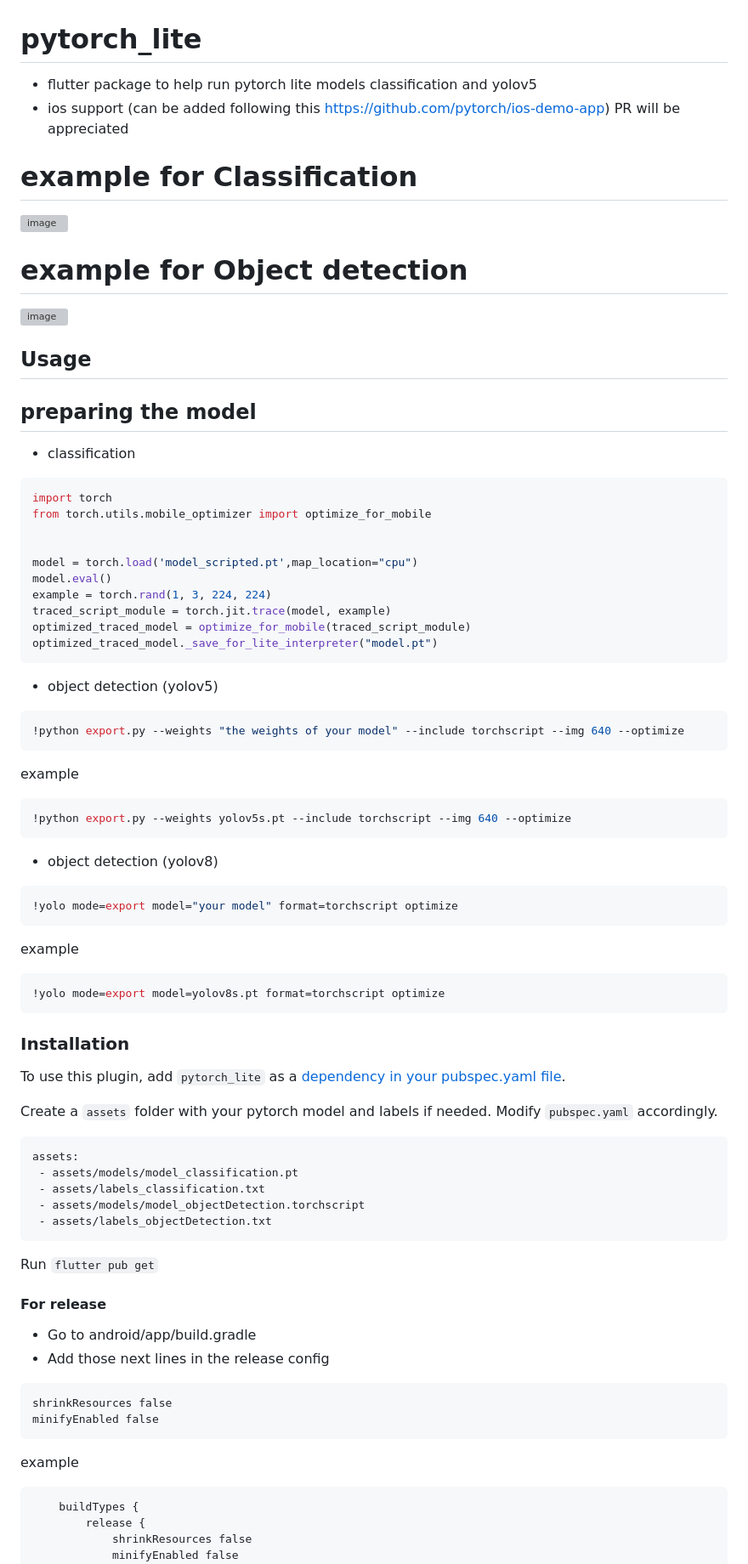
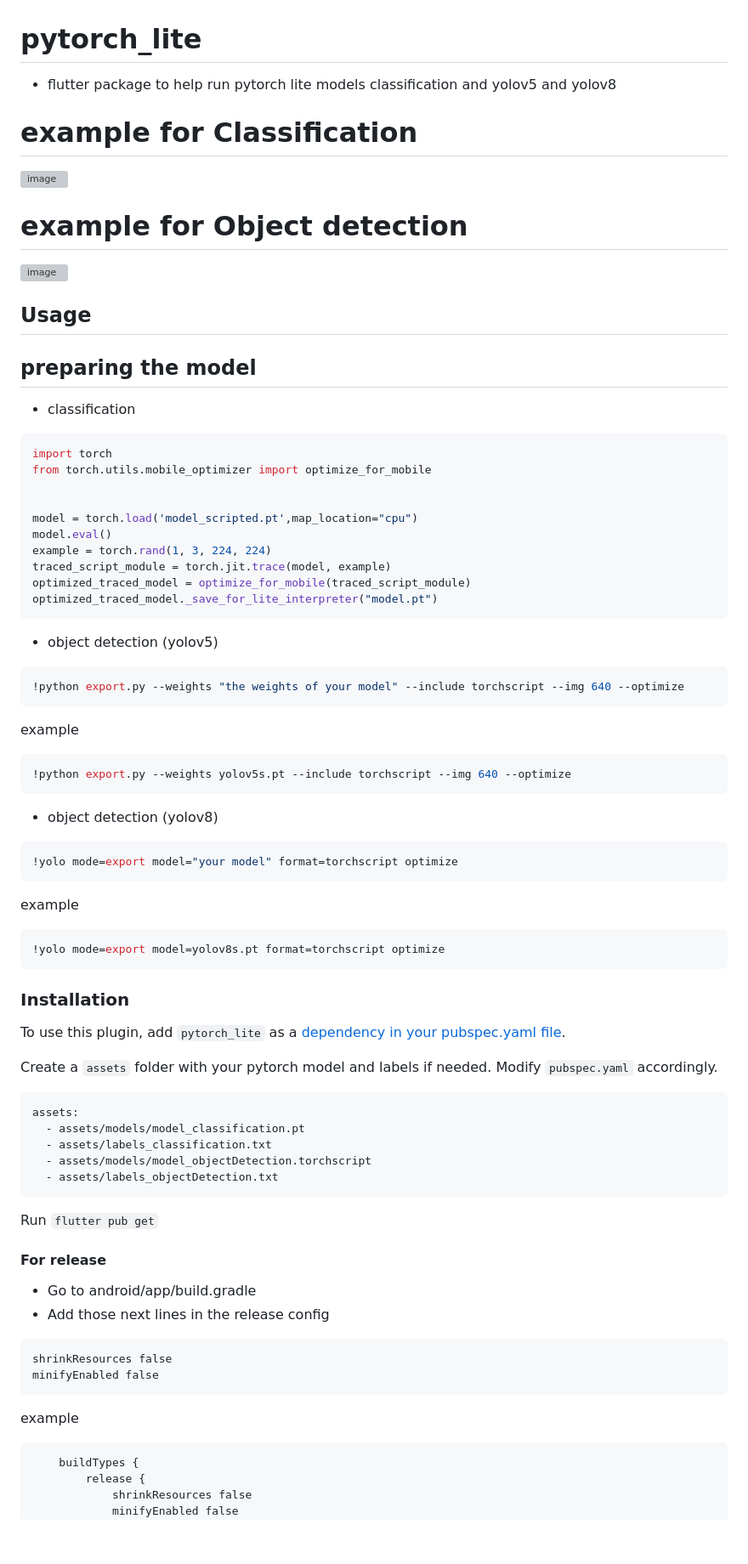
Before and after one commit to abdelaziz-mahdy/pytorch_lite, a Markdown page: README.md, the part around the change printed below. Shown: that part at 85% size. Rendered like a GitHub page; blank space fills up the shorter version; grey boxes are pictures that could not be loaded.

````diff
--- a/README.md
+++ b/README.md
@@ -1,20 +1,21 @@
 # pytorch_lite
 
-- flutter package to help run pytorch lite models classification and yolov5
-- ios support (can be added following this https://github.com/pytorch/ios-demo-app) PR will be appreciated
-
+- flutter package to help run pytorch lite models classification and yolov5 and yolov8
 
 # example for Classification
+
 ![image](https://user-images.githubusercontent.com/25157308/165343107-85bc8d7f-3db2-425e-bcbc-6a4c18c77947.png)
 
 # example for Object detection
+
 ![image](https://user-images.githubusercontent.com/25157308/165341783-3296579c-bbb5-47ff-9588-d34fb143e6c9.png)
 
+## Usage
 
+## preparing the model
 
-## Usage
-## preparing the model
 - classification
+
 ```python
 import torch
 from torch.utils.mobile_optimizer import optimize_for_mobile
@@ -29,48 +30,57 @@ optimized_traced_model._save_for_lite_interpreter("model.pt")
 ```
 
 - object detection (yolov5)
+
 ```python
 !python export.py --weights "the weights of your model" --include torchscript --img 640 --optimize
 ```
+
 example
+
 ```python
 !python export.py --weights yolov5s.pt --include torchscript --img 640 --optimize
 ```
+
 - object detection (yolov8)
+
 ```python
 !yolo mode=export model="your model" format=torchscript optimize
 ```
+
 example
+
 ```python
 !yolo mode=export model=yolov8s.pt format=torchscript optimize
 ```
+
 ### Installation
 
 To use this plugin, add `pytorch_lite` as a [dependency in your pubspec.yaml file](https://flutter.dev/docs/development/packages-and-plugins/using-packages).
 
 Create a `assets` folder with your pytorch model and labels if needed. Modify `pubspec.yaml` accordingly.
 
-
-
-
 ```yaml
 assets:
- - assets/models/model_classification.pt
- - assets/labels_classification.txt
- - assets/models/model_objectDetection.torchscript
- - assets/labels_objectDetection.txt
+  - assets/models/model_classification.pt
+  - assets/labels_classification.txt
+  - assets/models/model_objectDetection.torchscript
+  - assets/labels_objectDetection.txt
 ```
 
 Run `flutter pub get`
 
 #### For release
-* Go to android/app/build.gradle
-* Add those next lines in the release config
+
+- Go to android/app/build.gradle
+- Add those next lines in the release config
+
 ```
 shrinkResources false
 minifyEnabled false
 ```
+
 example
+
 ```
     buildTypes {
         release {
````
Also changed, not shown: other parts of README.md (+47 -8 lines).
